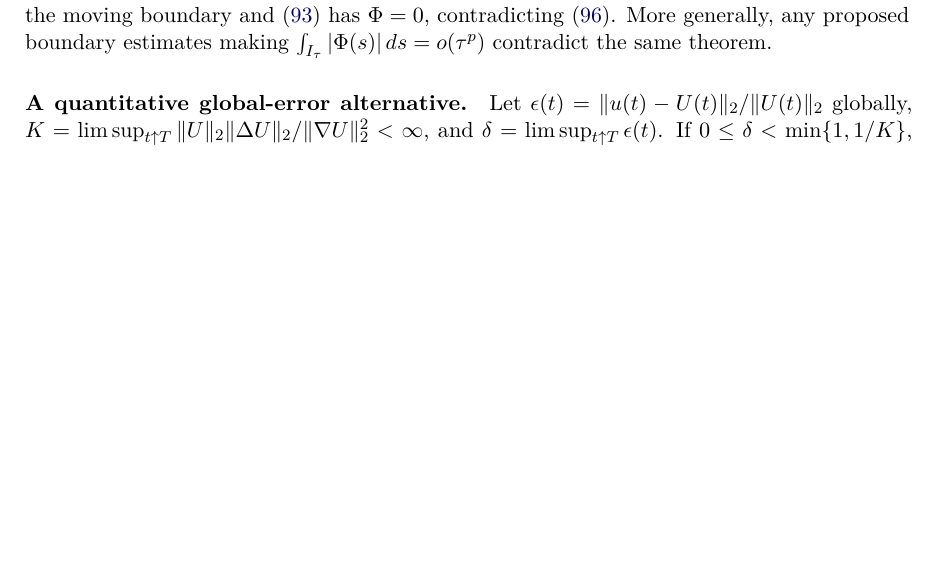
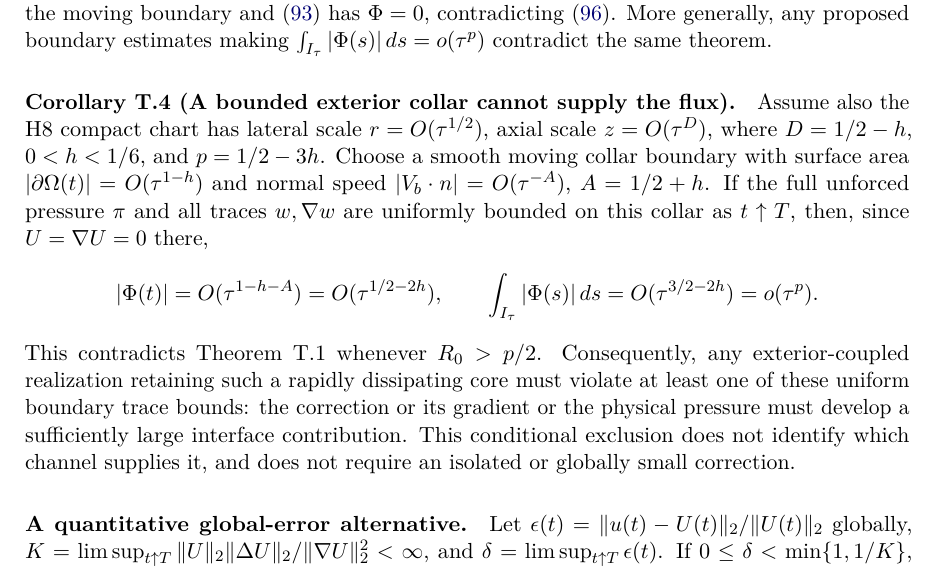
Before and after one commit to tonynewton79-web/unforced-navier-stokes-lean, a LaTeX paper (manuscript/Unforced_Navier_Stokes.tex, which reads manuscript/Appendix_T_Moving_Core_Energy_Flux_20261029.tex): part of page 54 of 55, cut so that both start at the same text, the shorter picture padded with empty space. Compiled offline with pdfLaTeX.

Commit message:
Strengthen Appendix T: bounded exterior pressure/velocity collar cannot fund core influx

```diff
--- a/manuscript/Appendix_T_Moving_Core_Energy_Flux_20261029.tex
+++ b/manuscript/Appendix_T_Moving_Core_Energy_Flux_20261029.tex
@@ -127,6 +127,32 @@ $\Phi=0$, contradicting \eqref{eq:T-inward-lower}.
 More generally, any proposed boundary estimates making
 $\int_{I_\tau}|\Phi(s)|\,ds=o(\tau^p)$ contradict the same theorem.
 
+\paragraph{Corollary T.4 (A bounded exterior collar cannot supply the flux).}
+Assume also the H8 compact chart has lateral scale
+$r=O(\tau^{1/2})$, axial scale $z=O(\tau^D)$,
+where $D=1/2-h$, $0<h<1/6$, and $p=1/2-3h$.
+Choose a smooth moving collar boundary with surface area
+$|\partial\Omega(t)|=O(\tau^{1-h})$ and normal speed
+$|V_b\cdot n|=O(\tau^{-A})$, $A=1/2+h$.
+If the full unforced pressure $\pi$ and all traces
+$w,\nabla w$ are uniformly bounded on this collar
+as $t\uparrow T$, then, since $U=\nabla U=0$ there,
+\[
+ |\Phi(t)|=O(\tau^{1-h-A})
+          =O(\tau^{1/2-2h}),\qquad
+ \int_{I_\tau}|\Phi(s)|\,ds
+          =O(\tau^{3/2-2h})
+          =o(\tau^{p}).
+\]
+This contradicts Theorem T.1 whenever $R_0>p/2$.
+Consequently, any exterior-coupled realization retaining such
+a rapidly dissipating core must violate at least one of these
+uniform boundary trace bounds: the correction or its gradient
+or the physical pressure must develop a sufficiently large
+interface contribution. This conditional exclusion does not
+identify which channel supplies it, and does not require an
+isolated or globally small correction.
+
 \paragraph{A quantitative global-error alternative.}
 Let $\epsilon(t)=\|u(t)-U(t)\|_2/\|U(t)\|_2$ globally,
 $K=\limsup_{t\uparrow T}
```
